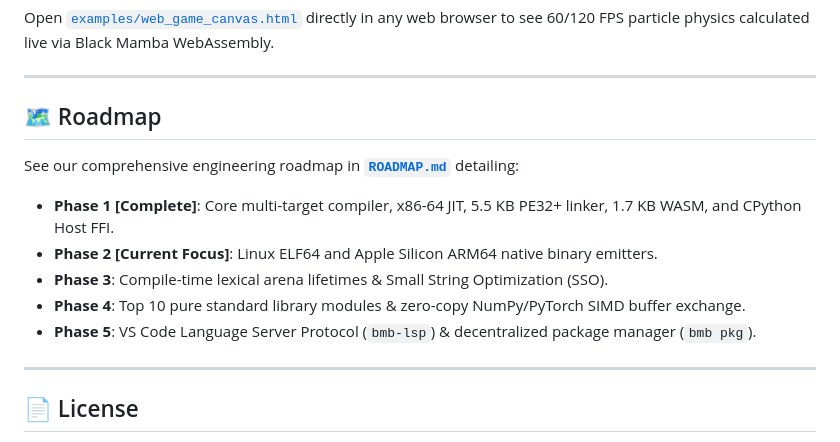
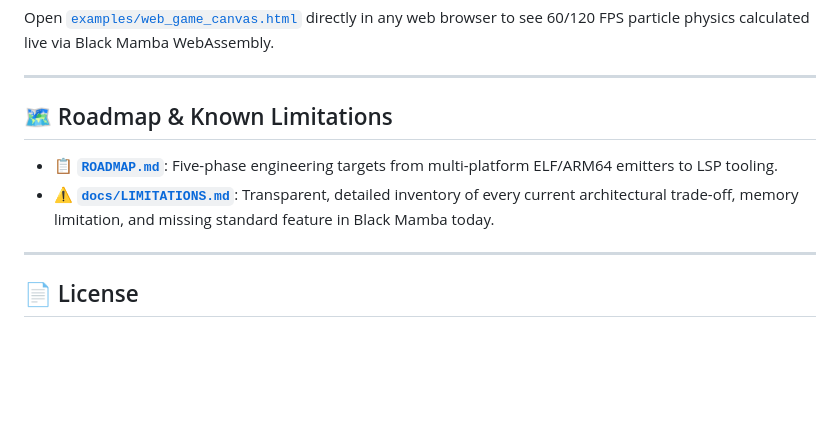
Before and after one commit to kicode01/blackmamba-lang, a Markdown page: README.md, the part around the change. Rendered like a GitHub page; blank space fills up the shorter version.

Commit message:
docs: document all known architectural limitations and flaws

```diff
--- a/README.md
+++ b/README.md
@@ -136,14 +136,10 @@ Open [`examples/web_game_canvas.html`](examples/web_game_canvas.html) directly i
 
 ---
 
-## 🗺️ Roadmap
+## 🗺️ Roadmap & Known Limitations
 
-See our comprehensive engineering roadmap in [**`ROADMAP.md`**](ROADMAP.md) detailing:
-* **Phase 1 [Complete]**: Core multi-target compiler, x86-64 JIT, 5.5 KB PE32+ linker, 1.7 KB WASM, and CPython Host FFI.
-* **Phase 2 [Current Focus]**: Linux ELF64 and Apple Silicon ARM64 native binary emitters.
-* **Phase 3**: Compile-time lexical arena lifetimes & Small String Optimization (SSO).
-* **Phase 4**: Top 10 pure standard library modules & zero-copy NumPy/PyTorch SIMD buffer exchange.
-* **Phase 5**: VS Code Language Server Protocol (`bmb-lsp`) & decentralized package manager (`bmb pkg`).
+* 📋 [**`ROADMAP.md`**](ROADMAP.md): Five-phase engineering targets from multi-platform ELF/ARM64 emitters to LSP tooling.
+* ⚠️ [**`docs/LIMITATIONS.md`**](docs/LIMITATIONS.md): Transparent, detailed inventory of every current architectural trade-off, memory limitation, and missing standard feature in Black Mamba today.
 
 ---
 
```
Also changed, not shown: ROADMAP.md (+16 -0 lines), docs/LIMITATIONS.md (added, +126 -0 lines).
